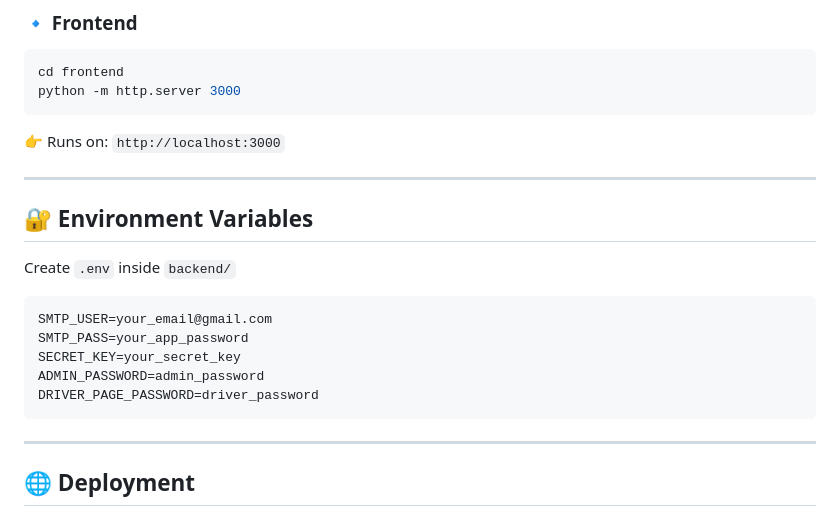
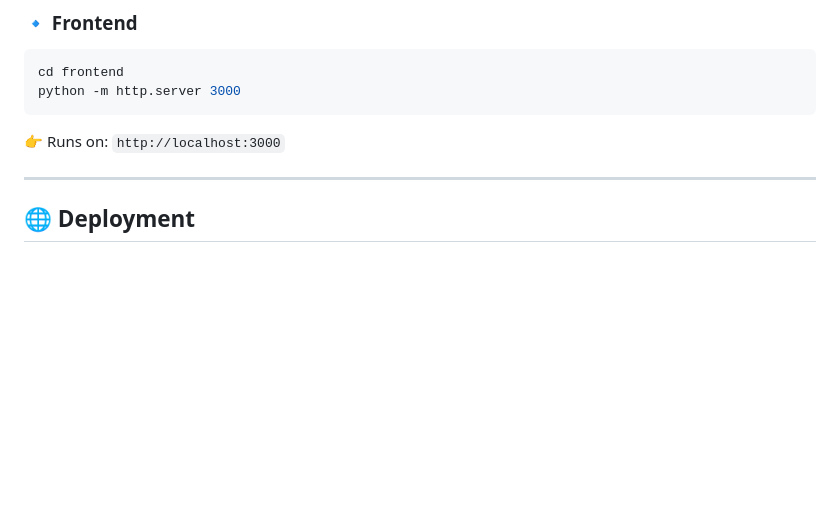
Before and after one commit to routrixinfo/Routrix, a Markdown page: README.md, the part around the change. Drawn GitHub-style; blank space fills up the shorter version.

Commit message:
Remove environment variables section
Removed environment variables section from README.

````diff
--- a/README.md
+++ b/README.md
@@ -148,19 +148,7 @@ python -m http.server 3000
 
 ---
 
-## 🔐 Environment Variables
 
-Create `.env` inside `backend/`
-
-```env
-SMTP_USER=your_email@gmail.com
-SMTP_PASS=your_app_password
-SECRET_KEY=your_secret_key
-ADMIN_PASSWORD=admin_password
-DRIVER_PAGE_PASSWORD=driver_password
-```
-
----
 
 ## 🌐 Deployment
 
````
